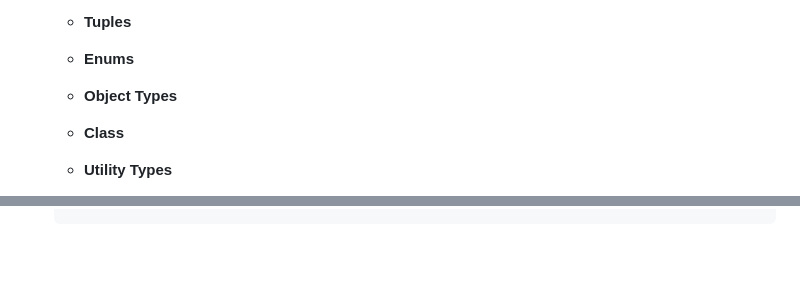
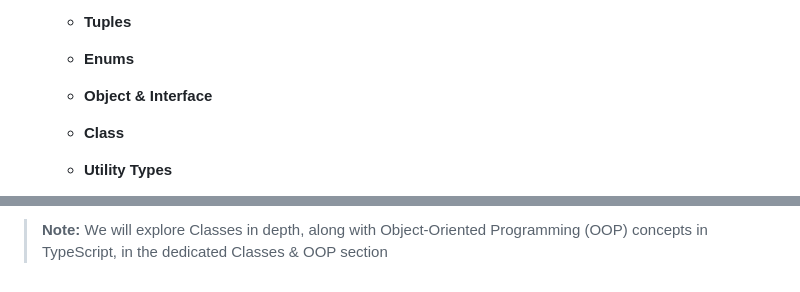
Before and after one commit to Piyashhasan/Learn-Typescript, a Markdown page: README.md, 2 parts joined by grey strips. GitHub-like rendering; blank space fills up the shorter version.

Commit message:
feat: Object and Class topic cover - done

```diff
--- a/README.md
+++ b/README.md
@@ -348,7 +348,7 @@ Follow steps 1-3 from the Basic Setup above.
 
     - **Tuples**
     - **Enums**
-    - **Object Types**
+    - **Object & Interface**
     - **Class**
     - **Utility Types**
 
@@ -1044,0 +1193 @@ Follow steps 1-3 from the Basic Setup above.
+> **Note:** We will explore Classes in depth, along with Object-Oriented Programming (OOP) concepts in TypeScript, in the dedicated Classes & OOP section
```
Also changed, not shown: other parts of README.md (+148 -0 lines).
